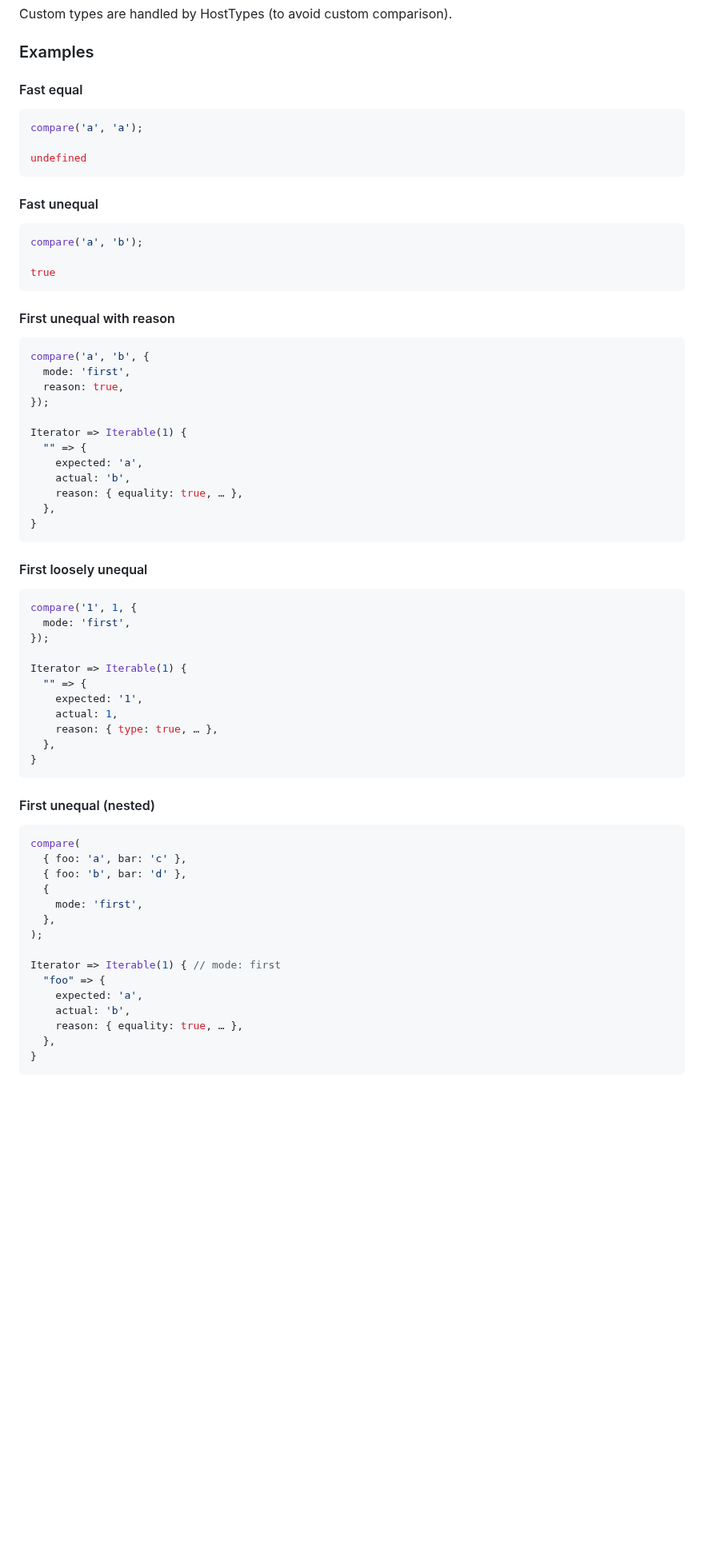
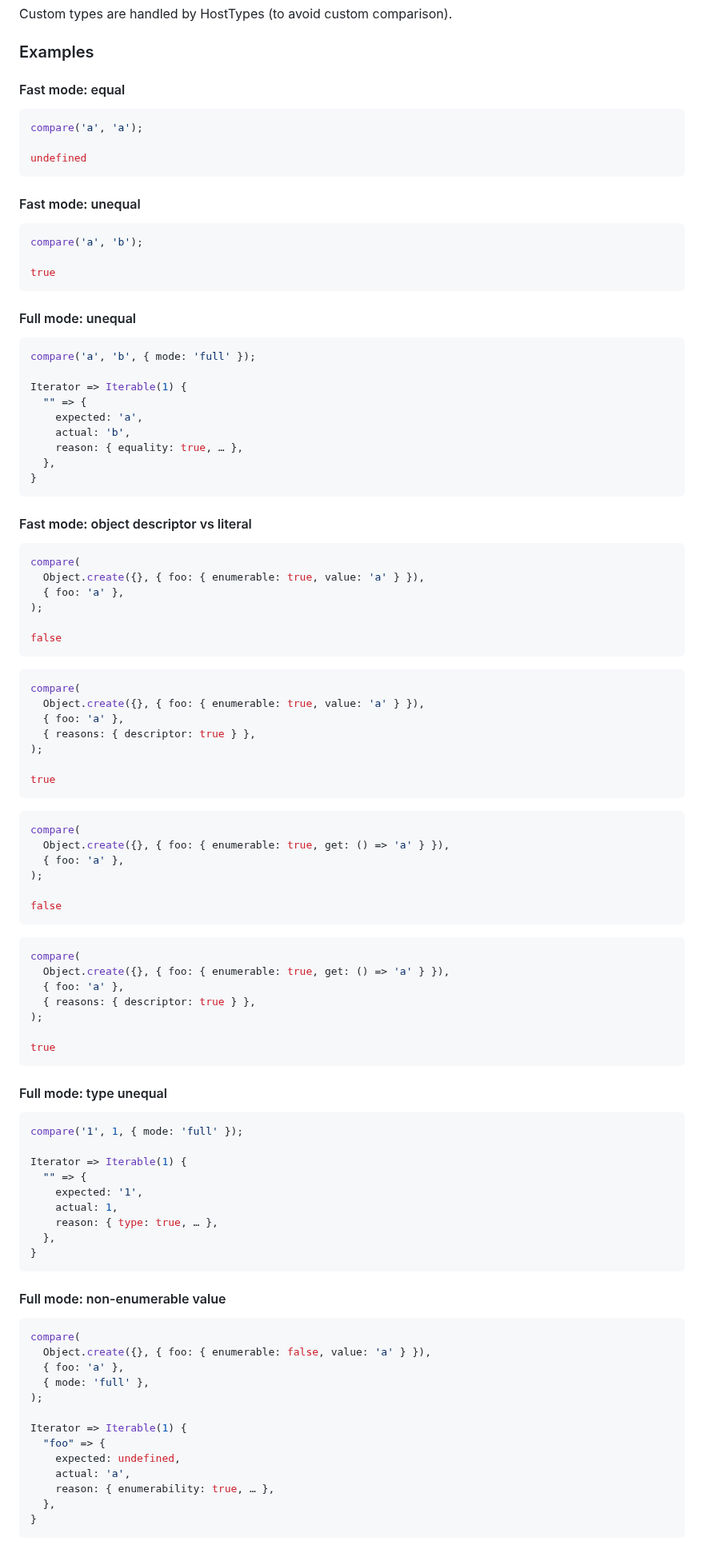
Before and after one commit to JakobJingleheimer/proposal-comparisons, a Markdown page: README.md, the part around one of its changes. Shown at 80% size. GitHub-like rendering; blank space fills up the shorter version.

````diff
--- a/README.md
+++ b/README.md
@@ -269,26 +269,25 @@ Custom types are handled by HostTypes (to avoid custom comparison).
 
 ### Examples
 
-#### Fast equal
+#### Fast mode: equal
+
 ```js
 compare('a', 'a');
 
 undefined
 ```
 
-#### Fast unequal
+#### Fast mode: unequal
+
 ```js
 compare('a', 'b');
 
 true
 ```
 
-#### First unequal with reason
+#### Full mode: unequal
 ```js
-compare('a', 'b', {
-  mode: 'first',
-  reason: true,
-});
+compare('a', 'b', { mode: 'full' });
 
 Iterator => Iterable(1) {
   "" => {
@@ -299,11 +298,50 @@ Iterator => Iterable(1) {
 }
 ```
 
-#### First loosely unequal
+#### Fast mode: object descriptor vs literal
+
 ```js
-compare('1', 1, {
-  mode: 'first',
-});
+compare(
+  Object.create({}, { foo: { enumerable: true, value: 'a' } }),
+  { foo: 'a' },
+);
+
+false
+```
+
+```js
+compare(
+  Object.create({}, { foo: { enumerable: true, value: 'a' } }),
+  { foo: 'a' },
+  { reasons: { descriptor: true } },
+);
+
+true
+```
+
+```js
+compare(
+  Object.create({}, { foo: { enumerable: true, get: () => 'a' } }),
+  { foo: 'a' },
+);
+
+false
+```
+
+```js
+compare(
+  Object.create({}, { foo: { enumerable: true, get: () => 'a' } }),
+  { foo: 'a' },
+  { reasons: { descriptor: true } },
+);
+
+true
+```
+
+#### Full mode: type unequal
+
+```js
+compare('1', 1, { mode: 'full' });
 
 Iterator => Iterable(1) {
   "" => {
@@ -314,21 +352,20 @@ Iterator => Iterable(1) {
 }
 ```
 
-#### First unequal (nested)
+#### Full mode: non-enumerable value
+
 ```js
 compare(
-  { foo: 'a', bar: 'c' },
-  { foo: 'b', bar: 'd' },
-  {
-    mode: 'first',
-  },
+  Object.create({}, { foo: { enumerable: false, value: 'a' } }),
+  { foo: 'a' },
+  { mode: 'full' },
 );
 
-Iterator => Iterable(1) { // mode: first
+Iterator => Iterable(1) {
   "foo" => {
-    expected: 'a',
-    actual: 'b',
-    reason: { equality: true, … },
+    expected: undefined,
+    actual: 'a',
+    reason: { enumerability: true, … },
   },
 }
 ```
````
Also changed, not shown: other parts of README.md (+15 -51 lines).
